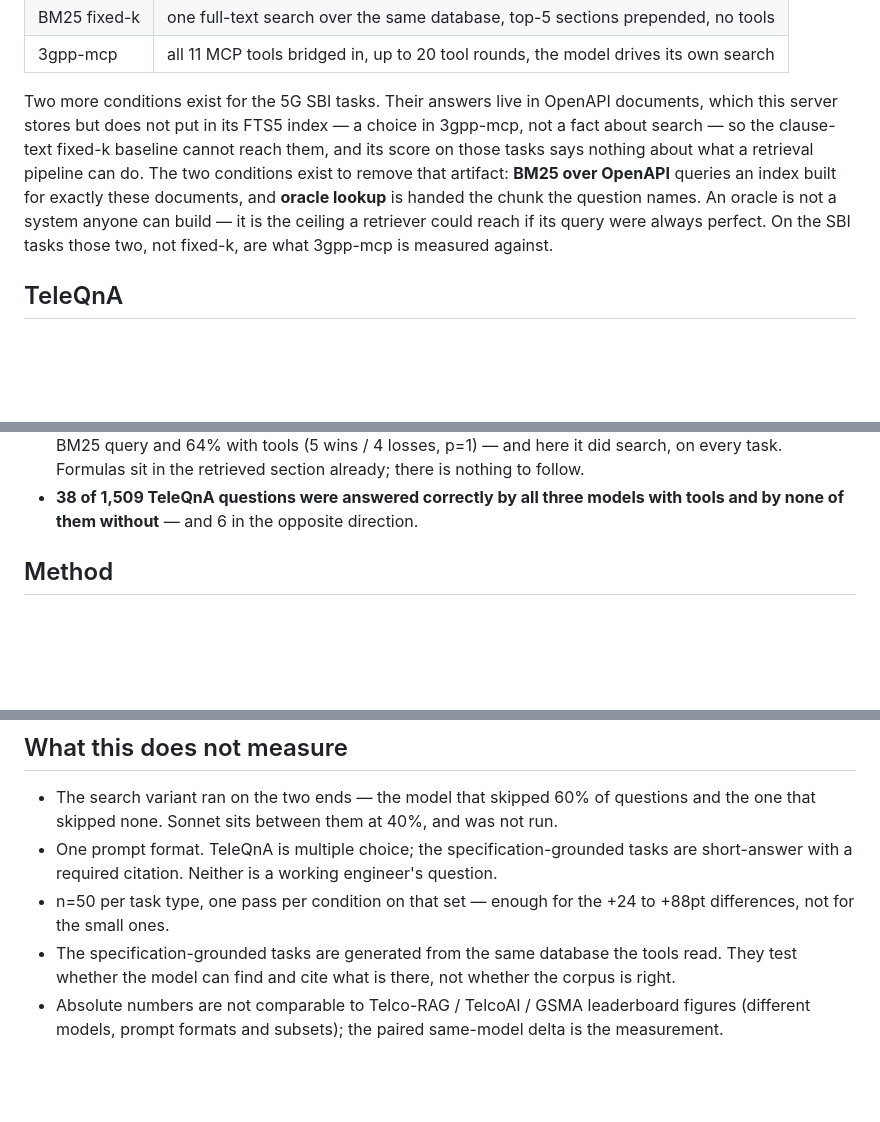
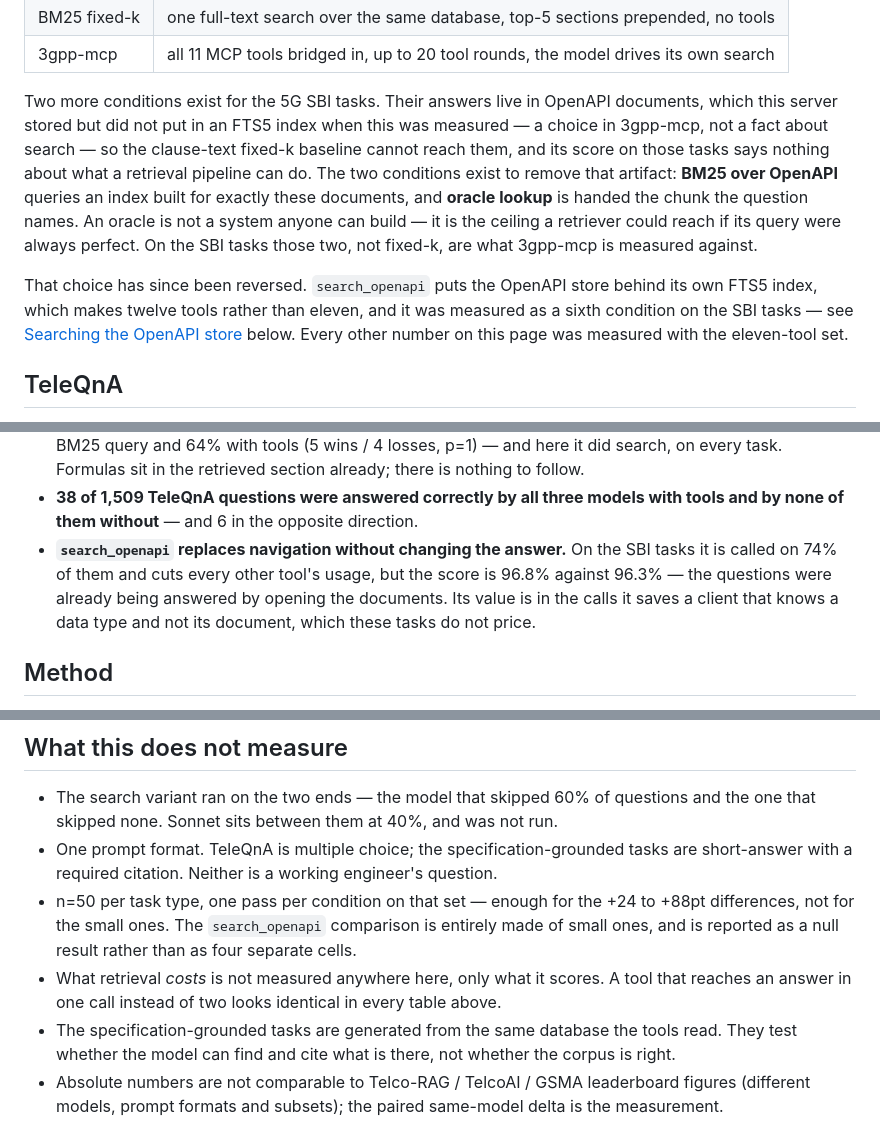
Before and after one commit to higebu/3gpp-mcp, a Markdown page: BENCHMARK.md, 3 parts joined by grey strips. GitHub-like rendering; blank space fills up the shorter version.

```diff
--- a/BENCHMARK.md
+++ b/BENCHMARK.md
@@ -16,15 +16,21 @@ the retrieval differs. Three conditions:
 | 3gpp-mcp | all 11 MCP tools bridged in, up to 20 tool rounds, the model drives its own search |
 
 Two more conditions exist for the 5G SBI tasks. Their answers live in OpenAPI
-documents, which this server stores but does not put in its FTS5 index — a
-choice in 3gpp-mcp, not a fact about search — so the clause-text fixed-k
-baseline cannot reach them, and its score on those tasks says nothing about
-what a retrieval pipeline can do. The two conditions exist to remove that
-artifact: **BM25 over OpenAPI** queries an index built for exactly these
-documents, and **oracle lookup** is handed the chunk the question names. An
-oracle is not a system anyone can build — it is the ceiling a retriever could
-reach if its query were always perfect. On the SBI tasks those two, not
-fixed-k, are what 3gpp-mcp is measured against.
+documents, which this server stored but did not put in an FTS5 index when this
+was measured — a choice in 3gpp-mcp, not a fact about search — so the
+clause-text fixed-k baseline cannot reach them, and its score on those tasks
+says nothing about what a retrieval pipeline can do. The two conditions exist
+to remove that artifact: **BM25 over OpenAPI** queries an index built for
+exactly these documents, and **oracle lookup** is handed the chunk the question
+names. An oracle is not a system anyone can build — it is the ceiling a
+retriever could reach if its query were always perfect. On the SBI tasks those
+two, not fixed-k, are what 3gpp-mcp is measured against.
+
+That choice has since been reversed. `search_openapi` puts the OpenAPI store
+behind its own FTS5 index, which makes twelve tools rather than eleven, and it
+was measured as a sixth condition on the SBI tasks — see [Searching the OpenAPI
+store](#searching-the-openapi-store-instead-of-navigating-it) below. Every other
+number on this page was measured with the eleven-tool set.
 
 ## TeleQnA
 
@@ -254,6 +308,11 @@ difference retrieval depth makes.
   section already; there is nothing to follow.
 - **38 of 1,509 TeleQnA questions were answered correctly by all three models
   with tools and by none of them without** — and 6 in the opposite direction.
+- **`search_openapi` replaces navigation without changing the answer.** On the
+  SBI tasks it is called on 74% of them and cuts every other tool's usage, but
+  the score is 96.8% against 96.3% — the questions were already being answered
+  by opening the documents. Its value is in the calls it saves a client that
+  knows a data type and not its document, which these tasks do not price.
 
 ## Method
 
@@ -287,7 +346,12 @@ difference retrieval depth makes.
   tasks are short-answer with a required citation. Neither is a working
   engineer's question.
 - n=50 per task type, one pass per condition on that set — enough for the
-  +24 to +88pt differences, not for the small ones.
+  +24 to +88pt differences, not for the small ones. The `search_openapi`
+  comparison is entirely made of small ones, and is reported as a null result
+  rather than as four separate cells.
+- What retrieval *costs* is not measured anywhere here, only what it scores. A
+  tool that reaches an answer in one call instead of two looks identical in
+  every table above.
 - The specification-grounded tasks are generated from the same database the
   tools read. They test whether the model can find and cite what is there, not
   whether the corpus is right.
```
Also changed, not shown: other parts of BENCHMARK.md (+48 -0 lines).
